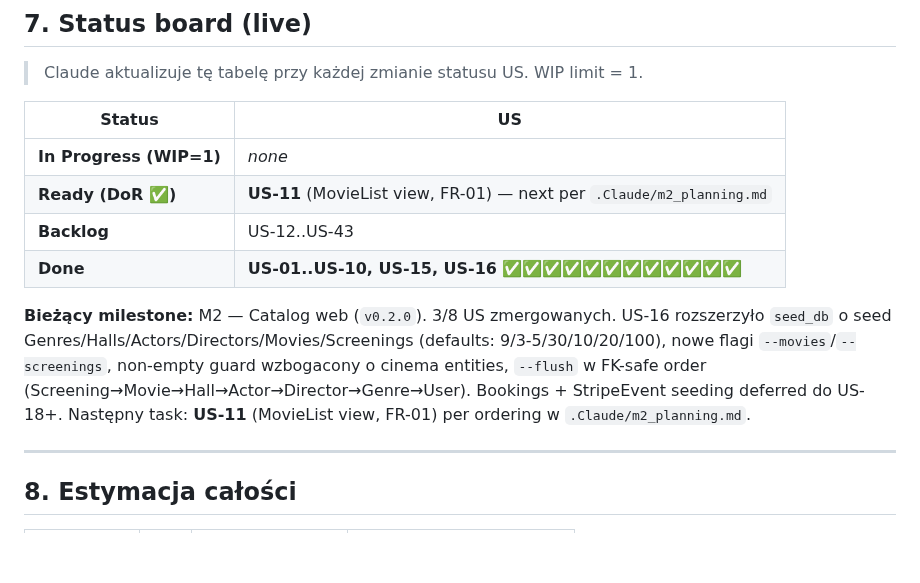
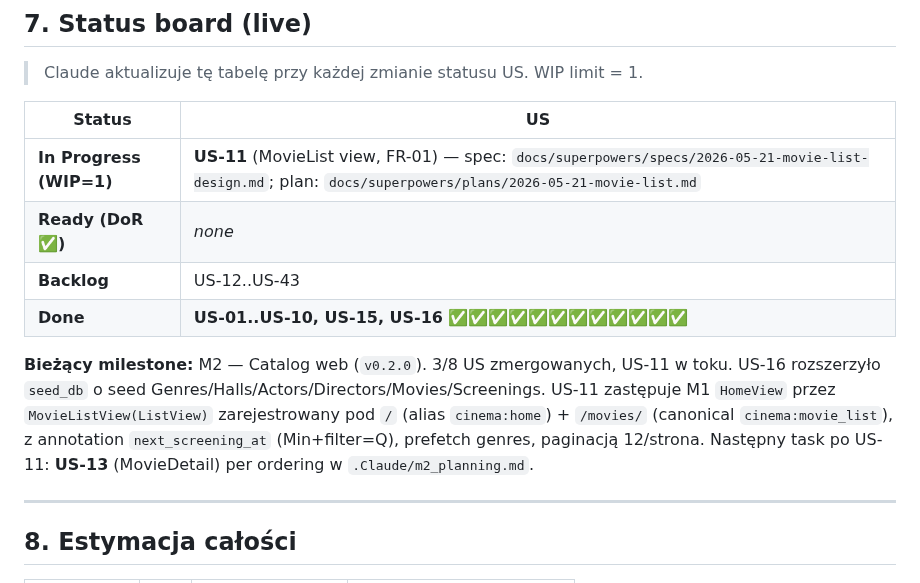
Before and after one commit to bgozlinski/cinema-booking-system, a Markdown page: .Claude/backlog.md, the part around the change. Rendered like a GitHub page; blank space fills up the shorter version.

Commit message:
docs(M2): add implementation plan for US-11 + mark in progress

```diff
--- a/.Claude/backlog.md
+++ b/.Claude/backlog.md
@@ -362,12 +362,12 @@ T-shirt sizes: **S** (~2h), **M** (~0.5 dnia), **L** (~1 dzień), **XL** (~2 dni
 
 | Status | US |
 |---|---|
-| **In Progress (WIP=1)** | _none_ |
-| **Ready (DoR ✅)** | **US-11** (MovieList view, FR-01) — next per `.Claude/m2_planning.md` |
+| **In Progress (WIP=1)** | **US-11** (MovieList view, FR-01) — spec: `docs/superpowers/specs/2026-05-21-movie-list-design.md`; plan: `docs/superpowers/plans/2026-05-21-movie-list.md` |
+| **Ready (DoR ✅)** | _none_ |
 | **Backlog** | US-12..US-43 |
 | **Done** | **US-01..US-10, US-15, US-16** ✅✅✅✅✅✅✅✅✅✅✅✅ |
 
-**Bieżący milestone:** M2 — Catalog web (`v0.2.0`). 3/8 US zmergowanych. US-16 rozszerzyło `seed_db` o seed Genres/Halls/Actors/Directors/Movies/Screenings (defaults: 9/3-5/30/10/20/100), nowe flagi `--movies`/`--screenings`, non-empty guard wzbogacony o cinema entities, `--flush` w FK-safe order (Screening→Movie→Hall→Actor→Director→Genre→User). Bookings + StripeEvent seeding deferred do US-18+. Następny task: **US-11** (MovieList view, FR-01) per ordering w `.Claude/m2_planning.md`.
+**Bieżący milestone:** M2 — Catalog web (`v0.2.0`). 3/8 US zmergowanych, US-11 w toku. US-16 rozszerzyło `seed_db` o seed Genres/Halls/Actors/Directors/Movies/Screenings. US-11 zastępuje M1 `HomeView` przez `MovieListView(ListView)` zarejestrowany pod `/` (alias `cinema:home`) + `/movies/` (canonical `cinema:movie_list`), z annotation `next_screening_at` (Min+filter=Q), prefetch genres, paginacją 12/strona. Następny task po US-11: **US-13** (MovieDetail) per ordering w `.Claude/m2_planning.md`.
 
 ---
 
```
Also changed, not shown: 1 other file.
